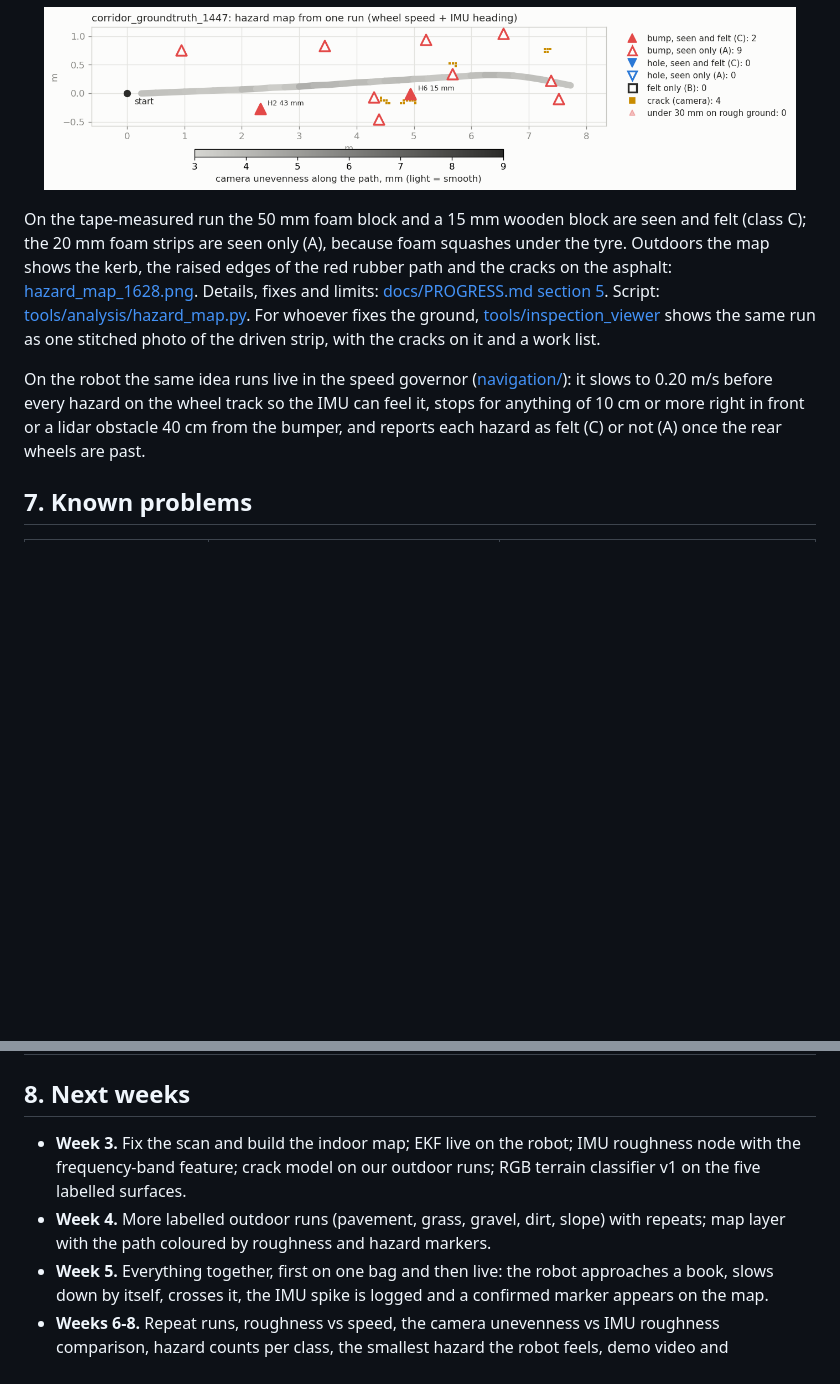
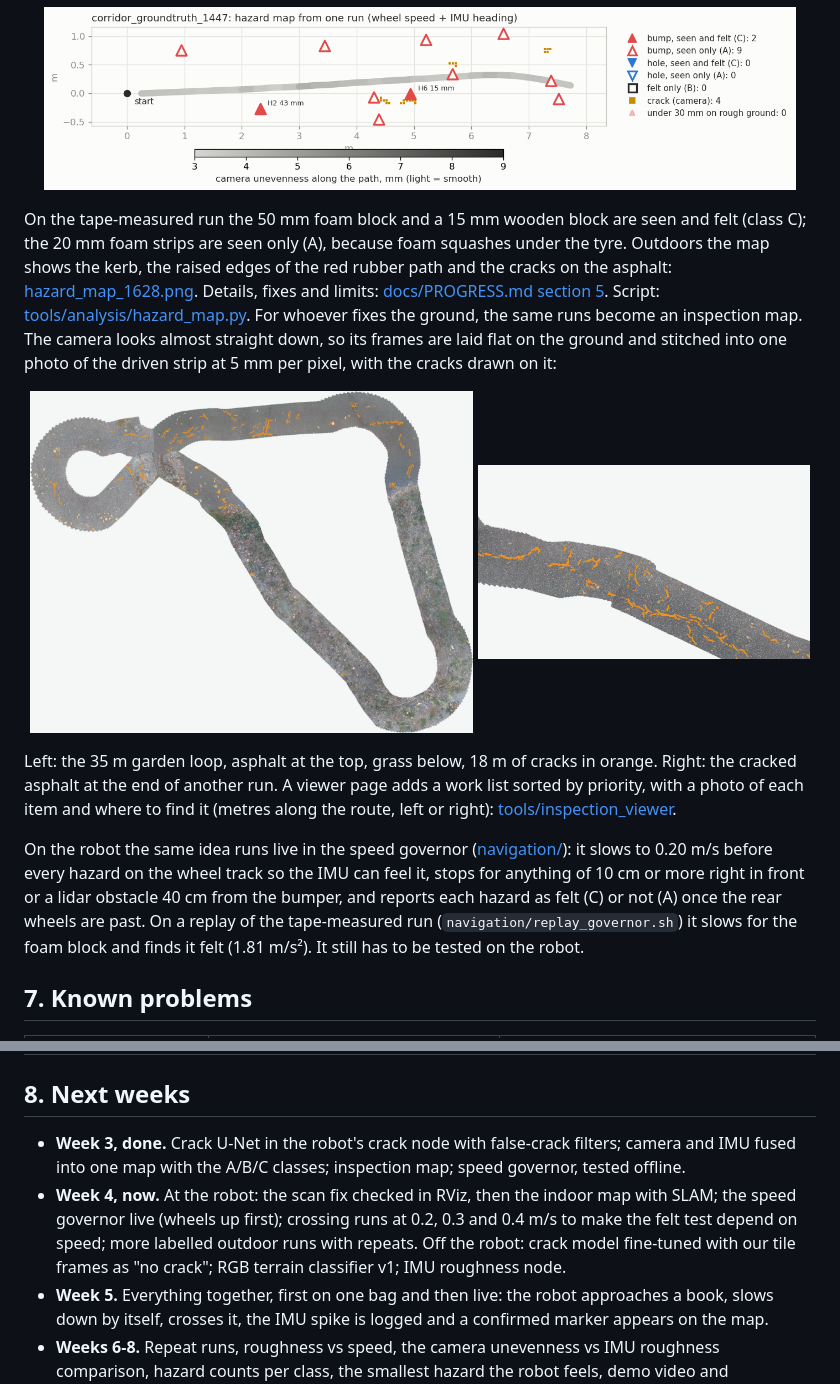
Before and after one commit to IFRoS-ELTE/silvanus-terrain-quality-mapping, a Markdown page: README.md, 2 parts joined by grey strips. Drawn GitHub-style; pictures changed too: docs/media/inspection_1548.jpg (added), docs/media/inspection_cracks_1628.jpg (added); blank space fills up the shorter version.

```diff
--- a/README.md
+++ b/README.md
@@ -161,9 +161,16 @@ All of it on one bag, offline: bumps and holes from depth, cracks from the U-Net
   <img src="docs/media/hazard_map_1447.png" width="95%" alt="Hazard map of the tape-measured indoor run">
 </p>
 
-On the tape-measured run the 50 mm foam block and a 15 mm wooden block are seen and felt (class C); the 20 mm foam strips are seen only (A), because foam squashes under the tyre. Outdoors the map shows the kerb, the raised edges of the red rubber path and the cracks on the asphalt: [hazard_map_1628.png](docs/media/hazard_map_1628.png). Details, fixes and limits: [docs/PROGRESS.md section 5](docs/PROGRESS.md#5-everything-on-one-map). Script: [tools/analysis/hazard_map.py](tools/analysis/hazard_map.py). For whoever fixes the ground, [tools/inspection_viewer](tools/inspection_viewer/README.md) shows the same run as one stitched photo of the driven strip, with the cracks on it and a work list.
+On the tape-measured run the 50 mm foam block and a 15 mm wooden block are seen and felt (class C); the 20 mm foam strips are seen only (A), because foam squashes under the tyre. Outdoors the map shows the kerb, the raised edges of the red rubber path and the cracks on the asphalt: [hazard_map_1628.png](docs/media/hazard_map_1628.png). Details, fixes and limits: [docs/PROGRESS.md section 5](docs/PROGRESS.md#5-everything-on-one-map). Script: [tools/analysis/hazard_map.py](tools/analysis/hazard_map.py). For whoever fixes the ground, the same runs become an inspection map. The camera looks almost straight down, so its frames are laid flat on the ground and stitched into one photo of the driven strip at 5 mm per pixel, with the cracks drawn on it:
 
-On the robot the same idea runs live in the speed governor ([navigation/](navigation/README.md#speed-governor)): it slows to 0.20 m/s before every hazard on the wheel track so the IMU can feel it, stops for anything of 10 cm or more right in front or a lidar obstacle 40 cm from the bumper, and reports each hazard as felt (C) or not (A) once the rear wheels are past.
+<p align="center">
+  <img src="docs/media/inspection_1548.jpg" width="56%" alt="The 35 m garden loop stitched from the robot camera, cracks in orange">
+  <img src="docs/media/inspection_cracks_1628.jpg" width="42%" alt="Close-up of the crack network on the asphalt">
+</p>
+
+Left: the 35 m garden loop, asphalt at the top, grass below, 18 m of cracks in orange. Right: the cracked asphalt at the end of another run. A viewer page adds a work list sorted by priority, with a photo of each item and where to find it (metres along the route, left or right): [tools/inspection_viewer](tools/inspection_viewer/README.md).
+
+On the robot the same idea runs live in the speed governor ([navigation/](navigation/README.md#speed-governor)): it slows to 0.20 m/s before every hazard on the wheel track so the IMU can feel it, stops for anything of 10 cm or more right in front or a lidar obstacle 40 cm from the bumper, and reports each hazard as felt (C) or not (A) once the rear wheels are past. On a replay of the tape-measured run (`navigation/replay_governor.sh`) it slows for the foam block and finds it felt (1.81 m/s²). It still has to be tested on the robot.
 
 ## 7. Known problems
 
@@ -177,8 +184,8 @@ On the robot the same idea runs live in the speed governor ([navigation/](naviga
 
 ## 8. Next weeks
 
-- **Week 3.** Fix the scan and build the indoor map; EKF live on the robot; IMU roughness node with the frequency-band feature; crack model on our outdoor runs; RGB terrain classifier v1 on the five labelled surfaces.
-- **Week 4.** More labelled outdoor runs (pavement, grass, gravel, dirt, slope) with repeats; map layer with the path coloured by roughness and hazard markers.
+- **Week 3, done.** Crack U-Net in the robot's crack node with false-crack filters; camera and IMU fused into one map with the A/B/C classes; inspection map; speed governor, tested offline.
+- **Week 4, now.** At the robot: the scan fix checked in RViz, then the indoor map with SLAM; the speed governor live (wheels up first); crossing runs at 0.2, 0.3 and 0.4 m/s to make the felt test depend on speed; more labelled outdoor runs with repeats. Off the robot: crack model fine-tuned with our tile frames as "no crack"; RGB terrain classifier v1; IMU roughness node.
 - **Week 5.** Everything together, first on one bag and then live: the robot approaches a book, slows down by itself, crosses it, the IMU spike is logged and a confirmed marker appears on the map.
 - **Weeks 6-8.** Repeat runs, roughness vs speed, the camera unevenness vs IMU roughness comparison, hazard counts per class, the smallest hazard the robot feels, demo video and presentation.
 
```
Also changed, not shown: other parts of README.md (+1 -1 lines), navigation/README.md (+8 -2 lines), 2 other files.
